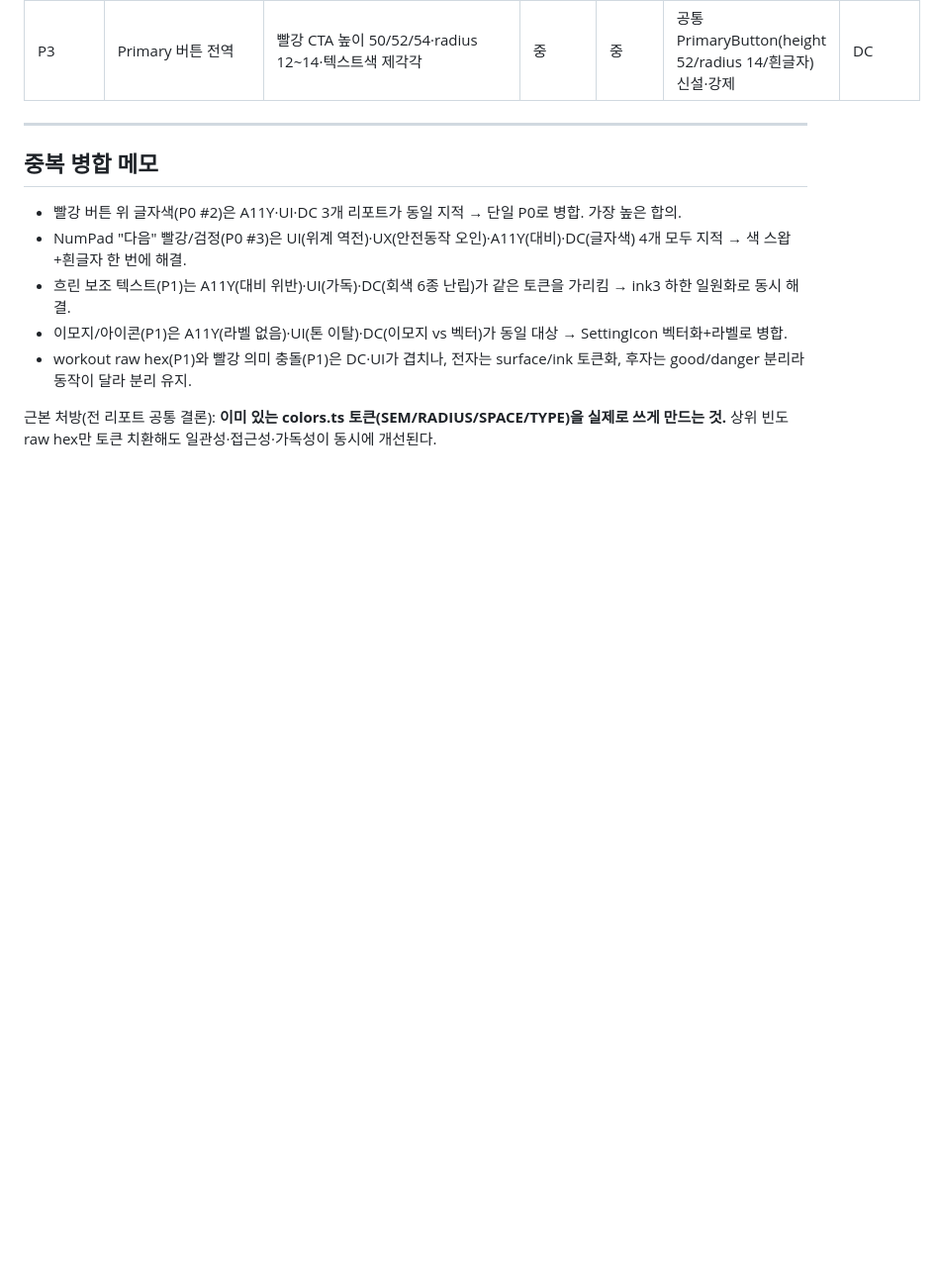
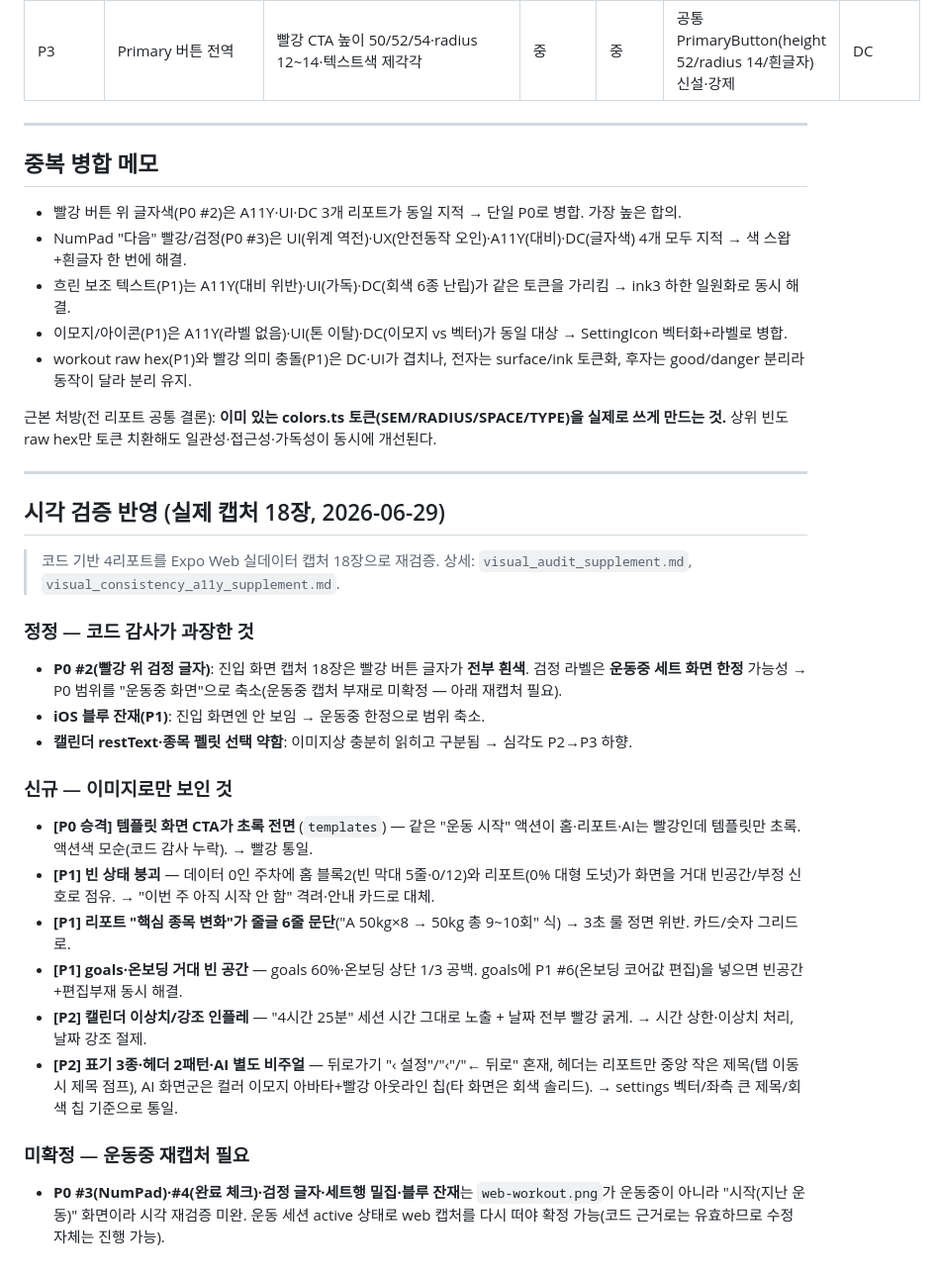
Before and after one commit to seunghw2/gymtracker, a Markdown page: ui-ux-audit/final_priority_report.md, the part around the change. Shown at 99% size. Rendered like a GitHub page; blank space fills up the shorter version.

```diff
--- a/ui-ux-audit/final_priority_report.md
+++ b/ui-ux-audit/final_priority_report.md
@@ -128,3 +128,25 @@ P1 근거(한 줄씩)
 - workout raw hex(P1)와 빨강 의미 충돌(P1)은 DC·UI가 겹치나, 전자는 surface/ink 토큰화, 후자는 good/danger 분리라 동작이 달라 분리 유지.
 
 근본 처방(전 리포트 공통 결론): **이미 있는 colors.ts 토큰(SEM/RADIUS/SPACE/TYPE)을 실제로 쓰게 만드는 것.** 상위 빈도 raw hex만 토큰 치환해도 일관성·접근성·가독성이 동시에 개선된다.
+
+---
+
+## 시각 검증 반영 (실제 캡처 18장, 2026-06-29)
+
+> 코드 기반 4리포트를 Expo Web 실데이터 캡처 18장으로 재검증. 상세: `visual_audit_supplement.md`, `visual_consistency_a11y_supplement.md`.
+
+### 정정 — 코드 감사가 과장한 것
+- **P0 #2(빨강 위 검정 글자)**: 진입 화면 캡처 18장은 빨강 버튼 글자가 **전부 흰색**. 검정 라벨은 **운동중 세트 화면 한정** 가능성 → P0 범위를 "운동중 화면"으로 축소(운동중 캡처 부재로 미확정 — 아래 재캡처 필요).
+- **iOS 블루 잔재(P1)**: 진입 화면엔 안 보임 → 운동중 한정으로 범위 축소.
+- **캘린더 restText·종목 펠릿 선택 약함**: 이미지상 충분히 읽히고 구분됨 → 심각도 P2→P3 하향.
+
+### 신규 — 이미지로만 보인 것
+- **[P0 승격] 템플릿 화면 CTA가 초록 전면** (`templates`) — 같은 "운동 시작" 액션이 홈·리포트·AI는 빨강인데 템플릿만 초록. 액션색 모순(코드 감사 누락). → 빨강 통일.
+- **[P1] 빈 상태 붕괴** — 데이터 0인 주차에 홈 블록2(빈 막대 5줄·0/12)와 리포트(0% 대형 도넛)가 화면을 거대 빈공간/부정 신호로 점유. → "이번 주 아직 시작 안 함" 격려·안내 카드로 대체.
+- **[P1] 리포트 "핵심 종목 변화"가 줄글 6줄 문단**("A 50kg×8 → 50kg 총 9~10회" 식) → 3초 룰 정면 위반. 카드/숫자 그리드로.
+- **[P1] goals·온보딩 거대 빈 공간** — goals 60%·온보딩 상단 1/3 공백. goals에 P1 #6(온보딩 코어값 편집)을 넣으면 빈공간+편집부재 동시 해결.
+- **[P2] 캘린더 이상치/강조 인플레** — "4시간 25분" 세션 시간 그대로 노출 + 날짜 전부 빨강 굵게. → 시간 상한·이상치 처리, 날짜 강조 절제.
+- **[P2] 표기 3종·헤더 2패턴·AI 별도 비주얼** — 뒤로가기 "‹ 설정"/"‹"/"← 뒤로" 혼재, 헤더는 리포트만 중앙 작은 제목(탭 이동 시 제목 점프), AI 화면군은 컬러 이모지 아바타+빨강 아웃라인 칩(타 화면은 회색 솔리드). → settings 벡터/좌측 큰 제목/회색 칩 기준으로 통일.
+
+### 미확정 — 운동중 재캡처 필요
+- **P0 #3(NumPad)·#4(완료 체크)·검정 글자·세트행 밀집·블루 잔재**는 `web-workout.png`가 운동중이 아니라 "시작(지난 운동)" 화면이라 시각 재검증 미완. 운동 세션 active 상태로 web 캡처를 다시 떠야 확정 가능(코드 근거로는 유효하므로 수정 자체는 진행 가능).
```
Also changed, not shown: ui-ux-audit/visual_audit_supplement.md (added, +158 -0 lines), ui-ux-audit/visual_consistency_a11y_supplement.md (added, +124 -0 lines).
